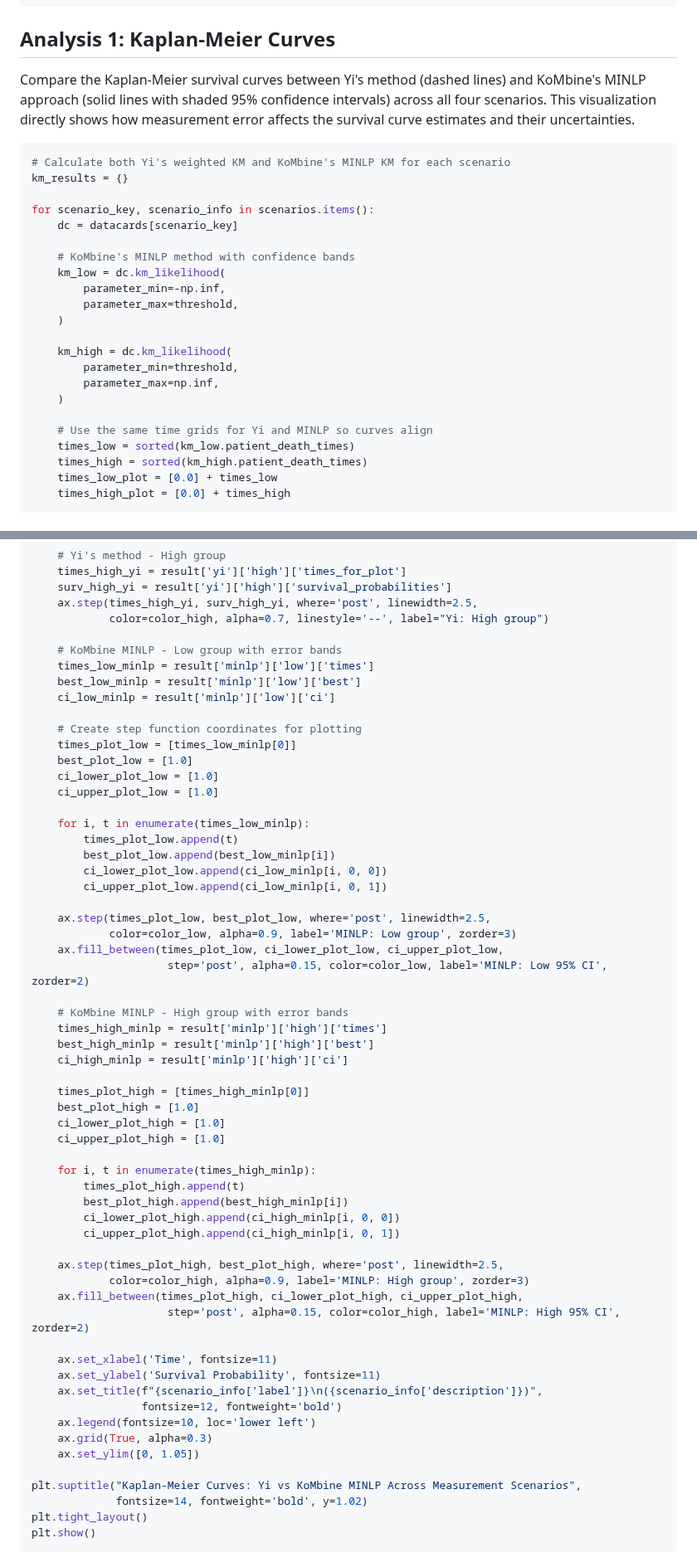
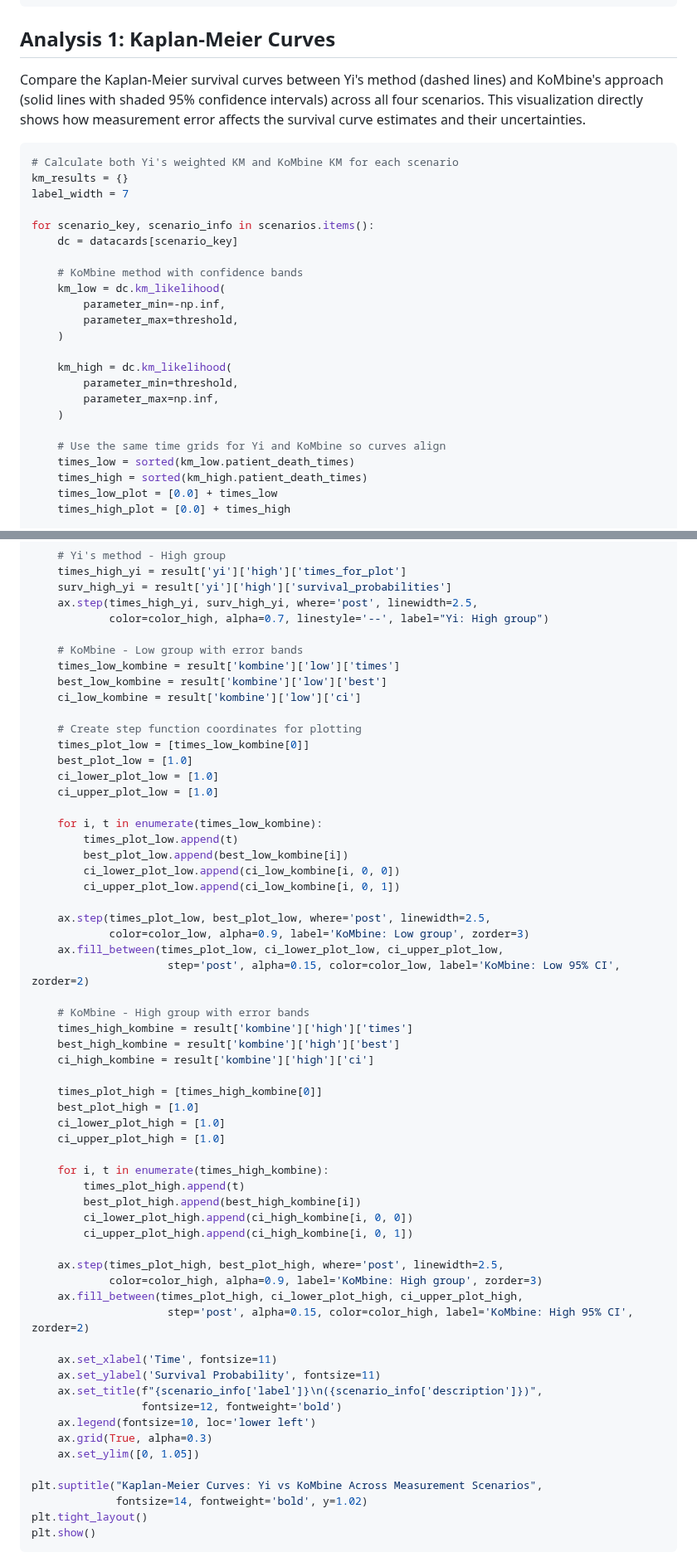
Before and after one commit to AstroPathJHU/KoMbine, a Markdown page: docs/kombine/06_yi_method_comparison.md, 2 parts joined by grey strips. Shown at 83% size. Rendered like a GitHub page.

````diff
--- a/docs/kombine/06_yi_method_comparison.md
+++ b/docs/kombine/06_yi_method_comparison.md
@@ -115,16 +115,17 @@ threshold = 0.5001
 
 ## Analysis 1: Kaplan-Meier Curves
 
-Compare the Kaplan-Meier survival curves between Yi's method (dashed lines) and KoMbine's MINLP approach (solid lines with shaded 95% confidence intervals) across all four scenarios. This visualization directly shows how measurement error affects the survival curve estimates and their uncertainties.
+Compare the Kaplan-Meier survival curves between Yi's method (dashed lines) and KoMbine's approach (solid lines with shaded 95% confidence intervals) across all four scenarios. This visualization directly shows how measurement error affects the survival curve estimates and their uncertainties.
 
 ```python
-# Calculate both Yi's weighted KM and KoMbine's MINLP KM for each scenario
+# Calculate both Yi's weighted KM and KoMbine KM for each scenario
 km_results = {}
+label_width = 7
 
 for scenario_key, scenario_info in scenarios.items():
     dc = datacards[scenario_key]
 
-    # KoMbine's MINLP method with confidence bands
+    # KoMbine method with confidence bands
     km_low = dc.km_likelihood(
         parameter_min=-np.inf,
         parameter_max=threshold,
@@ -135,7 +136,7 @@ for scenario_key, scenario_info in scenarios.items():
         parameter_max=np.inf,
     )
 
-    # Use the same time grids for Yi and MINLP so curves align
+    # Use the same time grids for Yi and KoMbine so curves align
     times_low = sorted(km_low.patient_death_times)
     times_high = sorted(km_high.patient_death_times)
     times_low_plot = [0.0] + times_low
@@ -245,48 +246,48 @@ for idx, (scenario_key, scenario_info) in enumerate(scenarios.items()):
     ax.step(times_high_yi, surv_high_yi, where='post', linewidth=2.5,
             color=color_high, alpha=0.7, linestyle='--', label="Yi: High group")
 
-    # KoMbine MINLP - Low group with error bands
-    times_low_minlp = result['minlp']['low']['times']
-    best_low_minlp = result['minlp']['low']['best']
-    ci_low_minlp = result['minlp']['low']['ci']
+    # KoMbine - Low group with error bands
+    times_low_kombine = result['kombine']['low']['times']
+    best_low_kombine = result['kombine']['low']['best']
+    ci_low_kombine = result['kombine']['low']['ci']
 
     # Create step function coordinates for plotting
-    times_plot_low = [times_low_minlp[0]]
+    times_plot_low = [times_low_kombine[0]]
     best_plot_low = [1.0]
     ci_lower_plot_low = [1.0]
     ci_upper_plot_low = [1.0]
 
-    for i, t in enumerate(times_low_minlp):
+    for i, t in enumerate(times_low_kombine):
         times_plot_low.append(t)
-        best_plot_low.append(best_low_minlp[i])
-        ci_lower_plot_low.append(ci_low_minlp[i, 0, 0])
-        ci_upper_plot_low.append(ci_low_minlp[i, 0, 1])
+        best_plot_low.append(best_low_kombine[i])
+        ci_lower_plot_low.append(ci_low_kombine[i, 0, 0])
+        ci_upper_plot_low.append(ci_low_kombine[i, 0, 1])
 
     ax.step(times_plot_low, best_plot_low, where='post', linewidth=2.5,
-            color=color_low, alpha=0.9, label='MINLP: Low group', zorder=3)
+            color=color_low, alpha=0.9, label='KoMbine: Low group', zorder=3)
     ax.fill_between(times_plot_low, ci_lower_plot_low, ci_upper_plot_low,
-                     step='post', alpha=0.15, color=color_low, label='MINLP: Low 95% CI', zorder=2)
+                     step='post', alpha=0.15, color=color_low, label='KoMbine: Low 95% CI', zorder=2)
 
-    # KoMbine MINLP - High group with error bands
-    times_high_minlp = result['minlp']['high']['times']
-    best_high_minlp = result['minlp']['high']['best']
-    ci_high_minlp = result['minlp']['high']['ci']
+    # KoMbine - High group with error bands
+    times_high_kombine = result['kombine']['high']['times']
+    best_high_kombine = result['kombine']['high']['best']
+    ci_high_kombine = result['kombine']['high']['ci']
 
-    times_plot_high = [times_high_minlp[0]]
+    times_plot_high = [times_high_kombine[0]]
     best_plot_high = [1.0]
     ci_lower_plot_high = [1.0]
     ci_upper_plot_high = [1.0]
 
-    for i, t in enumerate(times_high_minlp):
+    for i, t in enumerate(times_high_kombine):
         times_plot_high.append(t)
-        best_plot_high.append(best_high_minlp[i])
-        ci_lower_plot_high.append(ci_high_minlp[i, 0, 0])
-        ci_upper_plot_high.append(ci_high_minlp[i, 0, 1])
+        best_plot_high.append(best_high_kombine[i])
+        ci_lower_plot_high.append(ci_high_kombine[i, 0, 0])
+        ci_upper_plot_high.append(ci_high_kombine[i, 0, 1])
 
     ax.step(times_plot_high, best_plot_high, where='post', linewidth=2.5,
-            color=color_high, alpha=0.9, label='MINLP: High group', zorder=3)
+            color=color_high, alpha=0.9, label='KoMbine: High group', zorder=3)
     ax.fill_between(times_plot_high, ci_lower_plot_high, ci_upper_plot_high,
-                     step='post', alpha=0.15, color=color_high, label='MINLP: High 95% CI', zorder=2)
+                     step='post', alpha=0.15, color=color_high, label='KoMbine: High 95% CI', zorder=2)
 
     ax.set_xlabel('Time', fontsize=11)
     ax.set_ylabel('Survival Probability', fontsize=11)
@@ -296,7 +297,7 @@ for idx, (scenario_key, scenario_info) in enumerate(scenarios.items()):
     ax.grid(True, alpha=0.3)
     ax.set_ylim([0, 1.05])
 
-plt.suptitle("Kaplan-Meier Curves: Yi vs KoMbine MINLP Across Measurement Scenarios",
+plt.suptitle("Kaplan-Meier Curves: Yi vs KoMbine Across Measurement Scenarios",
              fontsize=14, fontweight='bold', y=1.02)
 plt.tight_layout()
 plt.show()
````
Also changed, not shown: other parts of docs/kombine/06_yi_method_comparison.md (+49 -47 lines).
